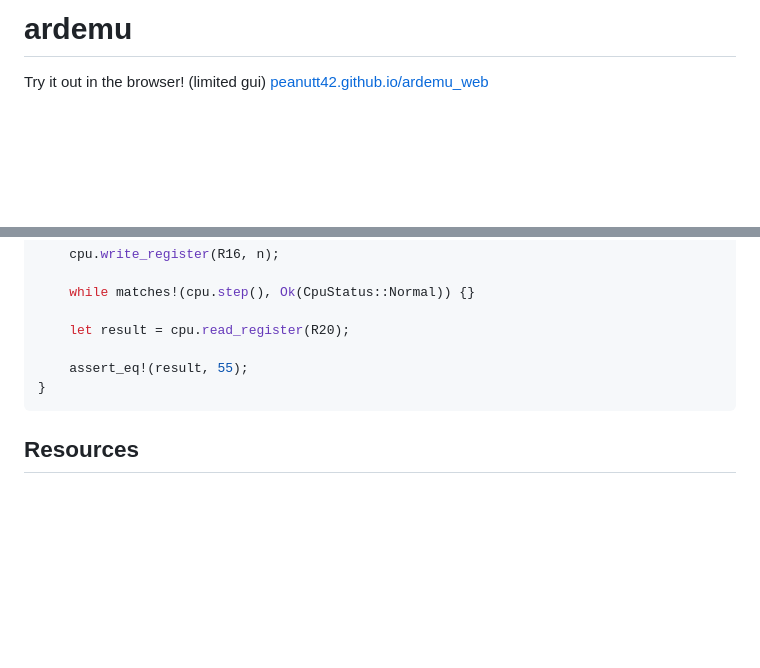
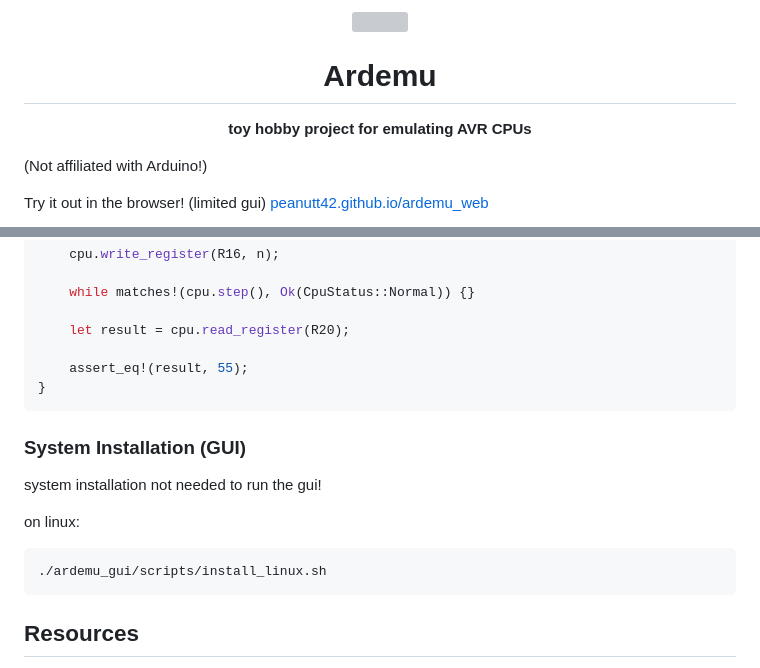
Before and after one commit to Peanutt42/ardemu, a Markdown page: README.md, 2 parts joined by grey strips. GitHub-like rendering; blank space fills up the shorter version; grey boxes are pictures that could not be loaded.

Commit message:
gui: added icon + system installation

````diff
--- a/README.md
+++ b/README.md
@@ -1,4 +1,12 @@
-# ardemu
+<div align="center">
+  <img src="ardemu_gui/assets/icon.svg" width=128/>
+  <h1><strong>Ardemu</strong></h1>
+  <p>
+    <strong>toy hobby project for emulating AVR CPUs</strong>
+  </p>
+</div>
+
+(Not affiliated with Arduino!)
 
 Try it out in the browser! (limited gui)
 [peanutt42.github.io/ardemu_web](https://peanutt42.github.io/ardemu_web)
@@ -58,6 +68,14 @@ fn main() {
 }
 ```
 
+### System Installation (GUI)
+system installation not needed to run the gui!
+
+on linux:
+```bash
+./ardemu_gui/scripts/install_linux.sh
+```
+
 ## Resources
 - [Atmel AVR Instruction Manual](https://ww1.microchip.com/downloads/aemDocuments/documents/MCU08/ProductDocuments/ReferenceManuals/AVR-InstructionSet-Manual-DS40002198.pdf): main source of reference material for AVR instruction set and expected behaviour
 - [AVR Instruction Set WIKI](https://en.wikipedia.org/wiki/Atmel_AVR_instruction_set): simple, quick overview
````
Also changed, not shown: other parts of README.md (+3 -1 lines), ardemu_gui/assets/icon.png (added), 7 other files.
